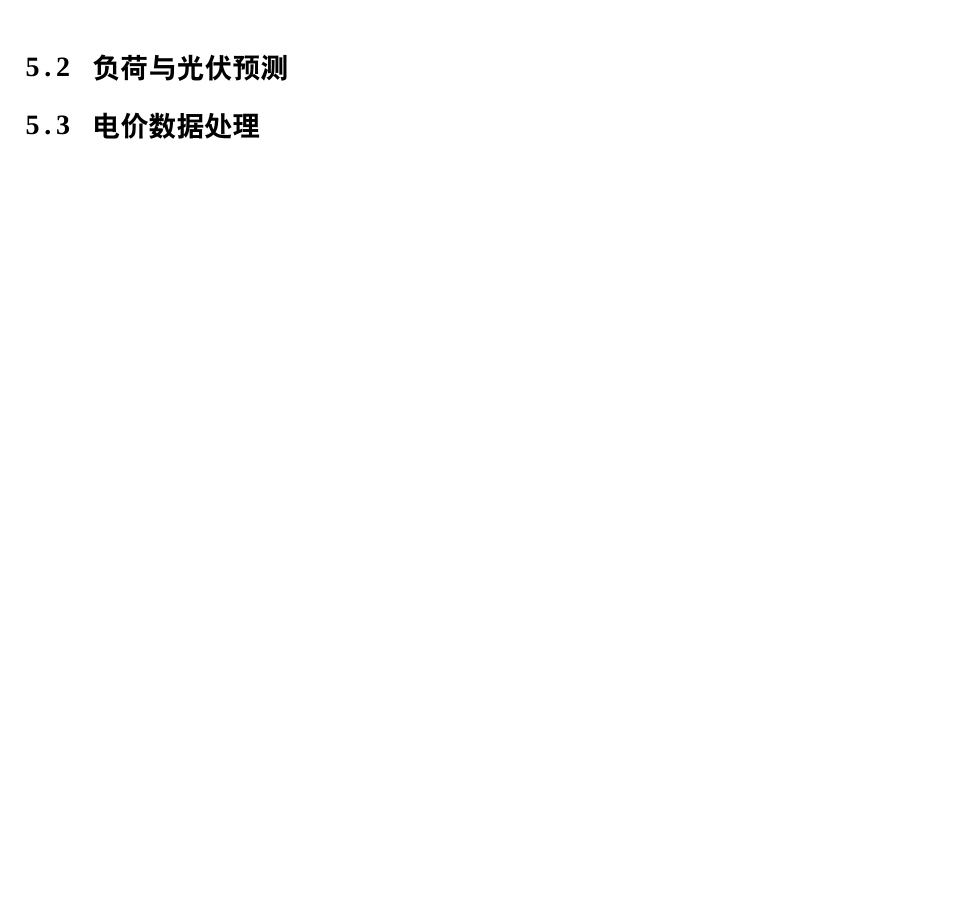
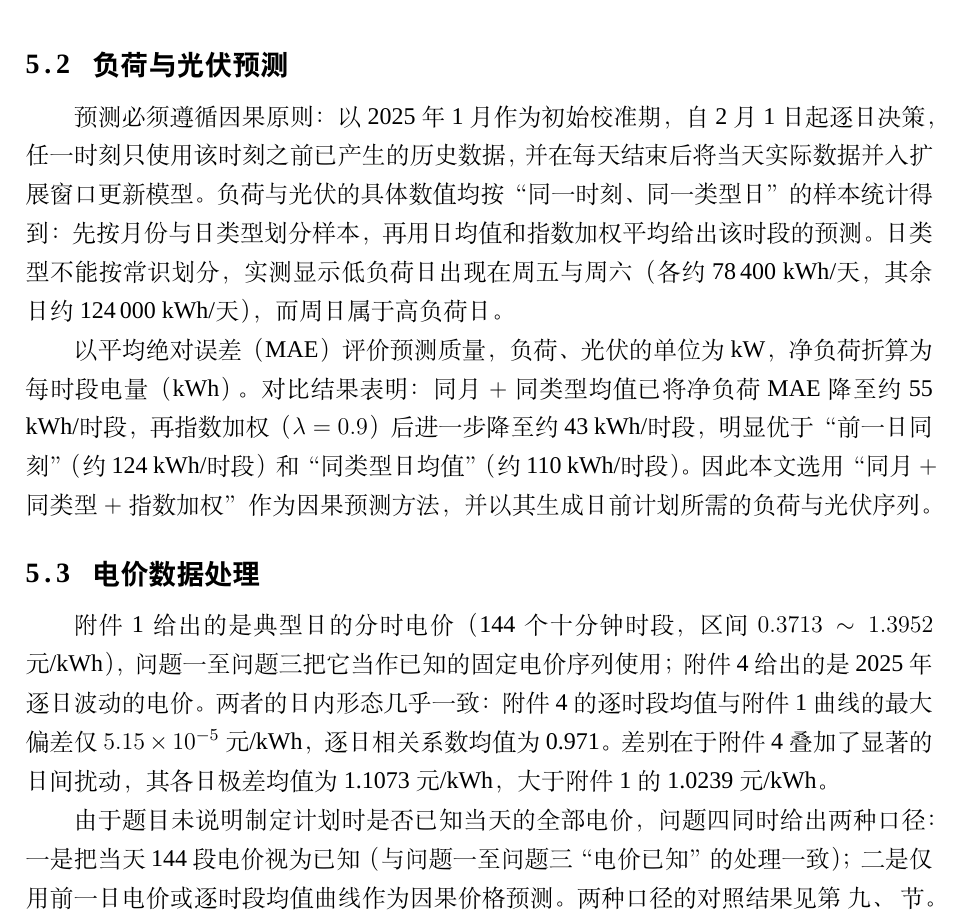
Before and after one commit to ETO0128/2026GS, a LaTeX thesis (src/tex/main.tex): part of page 5 of 22 before the commit and part of page 5 of 23 after it, cut so that both start at the same text, the shorter picture padded with empty space. Compiled offline with XeLaTeX; a missing font is replaced by an installed copy or a similar font.

Commit message:
docs(paper): 补写问题二分析、负荷与光伏预测、电价数据处理
- 问题二分析：报童临界分位数 tau*=0.8 的来由、储能作为第二重对冲、
  两阶段结构与本问待回答的两个关键点
- 负荷与光伏预测：因果数据划分（1 月预热、2/1 起逐日扩展窗口）、
  同月+同类型+指数加权方法及 MAE 对比、低负荷日为周五周六
- 电价数据处理：附件1 固定电价与附件4 波动电价的关系（日内形态一致、
  日间扰动更大）及问题四两种信息口径

Co-authored-by: Chatbox <chatbox@chatboxai.com>

```diff
--- a/src/tex/main.tex
+++ b/src/tex/main.tex
@@ -168,11 +182,31 @@ $0{:}00,0{:}10,\ldots,23{:}50$ 的状态递推顺序。问题一的输入和调
 
 \subsection{负荷与光伏预测}
 
-% TODO：说明因果数据划分、预测模型和误差评价。
+预测必须遵循因果原则：以 2025 年 1 月作为初始校准期，自 2 月 1 日起逐日决策，任一
+时刻只使用该时刻之前已产生的历史数据，并在每天结束后将当天实际数据并入扩展窗口
+更新模型。负荷与光伏的具体数值均按“同一时刻、同一类型日”的样本统计得到：先按月份
+与日类型划分样本，再用日均值和指数加权平均给出该时段的预测。日类型不能按常识划分，
+实测显示低负荷日出现在周五与周六（各约 78\,400 kWh/天，其余日约 124\,000 kWh/天），
+而周日属于高负荷日。
+
+以平均绝对误差（MAE）评价预测质量，负荷、光伏的单位为 \si{kW}，净负荷折算为每时段
+电量（kWh）。对比结果表明：同月 $+$ 同类型均值已将净负荷 MAE 降至约 55 kWh/时段，
+再指数加权（$\lambda=0.9$）后进一步降至约 43 kWh/时段，明显优于“前一日同刻”
+（约 124 kWh/时段）和“同类型日均值”（约 110 kWh/时段）。因此本文选用
+“同月 $+$ 同类型 $+$ 指数加权”作为因果预测方法，并以其生成日前计划所需
+的负荷与光伏序列。
 
 \subsection{电价数据处理}
 
-% TODO：说明固定电价与波动电价的处理方式。
+附件 1 给出的是典型日的分时电价（144 个十分钟时段，区间 $0.3713\sim1.3952$
+元/kWh），问题一至问题三把它当作已知的固定电价序列使用；附件 4 给出的是 2025 年
+逐日波动的电价。两者的日内形态几乎一致：附件 4 的逐时段均值与附件 1 曲线的最大偏差
+仅 $5.15\times10^{-5}$ 元/kWh，逐日相关系数均值为 0.971。差别在于附件 4 叠加了
+显著的日间扰动，其各日极差均值为 1.1073 元/kWh，大于附件 1 的 1.0239 元/kWh。
+
+由于题目未说明制定计划时是否已知当天的全部电价，问题四同时给出两种口径：一是把
+当天 144 段电价视为已知（与问题一至问题三“电价已知”的处理一致）；二是仅用前一日
+电价或逐时段均值曲线作为因果价格预测。两种口径的对照结果见第~\ref{sec:q4} 节。
 
 \section{问题一的确定性优化模型}
 
```
Also changed, not shown: src/tex/main.tex (16 more changed lines).
